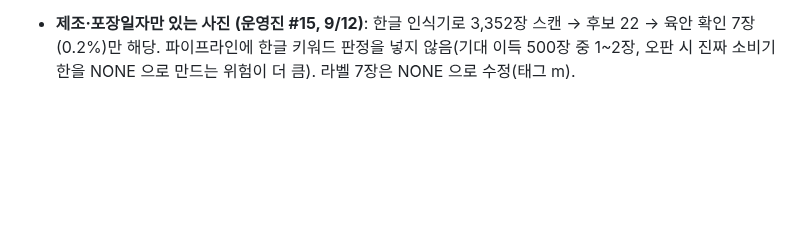
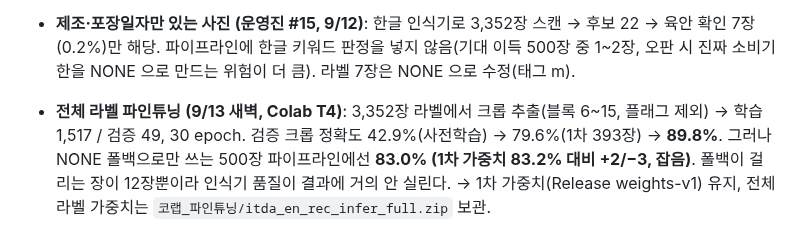
Before and after one commit to LEEbyeongchul/itda3-CODE-subway, a Markdown page: docs/실험_기록.md, the part around the change. Drawn GitHub-style; blank space fills up the shorter version.

Commit message:
docs: 전체 라벨 파인튜닝(1,517장) 결과 — 크롭 89.8% 이나 500장 83.0% (잡음), 1차 가중치 유지
Co-Authored-By: Claude Fable 5.1 <noreply@anthropic.com>

```diff
--- a/docs/실험_기록.md
+++ b/docs/실험_기록.md
@@ -125,3 +125,4 @@
 
 - **미국식 월/일/연 규칙 (9/13)**: 가운데 숫자 13 이상으로 일/월/연이 불가능할 때만 월/일/연 후보(등급 2). 라벨 3,352장 중 확정 미국식 2건뿐이라 기대 이득 ≈0.1%p, 측정 500장 변화 0 (회복 0/퇴보 0). 유럽식과 충돌 없어 채택.
 - **제조·포장일자만 있는 사진 (운영진 #15, 9/12)**: 한글 인식기로 3,352장 스캔 → 후보 22 → 육안 확인 7장(0.2%)만 해당. 파이프라인에 한글 키워드 판정을 넣지 않음(기대 이득 500장 중 1~2장, 오판 시 진짜 소비기한을 NONE 으로 만드는 위험이 더 큼). 라벨 7장은 NONE 으로 수정(태그 m).
+- **전체 라벨 파인튜닝 (9/13 새벽, Colab T4)**: 3,352장 라벨에서 크롭 추출(블록 6~15, 플래그 제외) → 학습 1,517 / 검증 49, 30 epoch. 검증 크롭 정확도 42.9%(사전학습) → 79.6%(1차 393장) → **89.8%**. 그러나 NONE 폴백으로만 쓰는 500장 파이프라인에선 **83.0% (1차 가중치 83.2% 대비 +2/−3, 잡음)**. 폴백이 걸리는 장이 12장뿐이라 인식기 품질이 결과에 거의 안 실린다. → 1차 가중치(Release weights-v1) 유지, 전체 라벨 가중치는 `코랩_파인튜닝/itda_en_rec_infer_full.zip` 보관.
```
